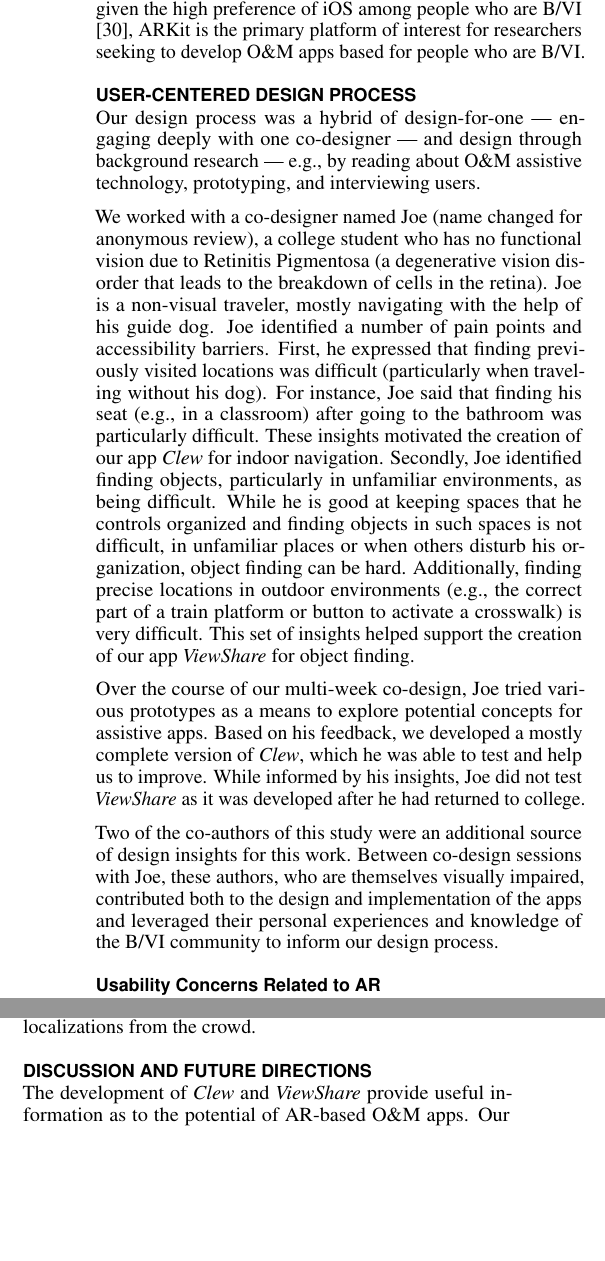
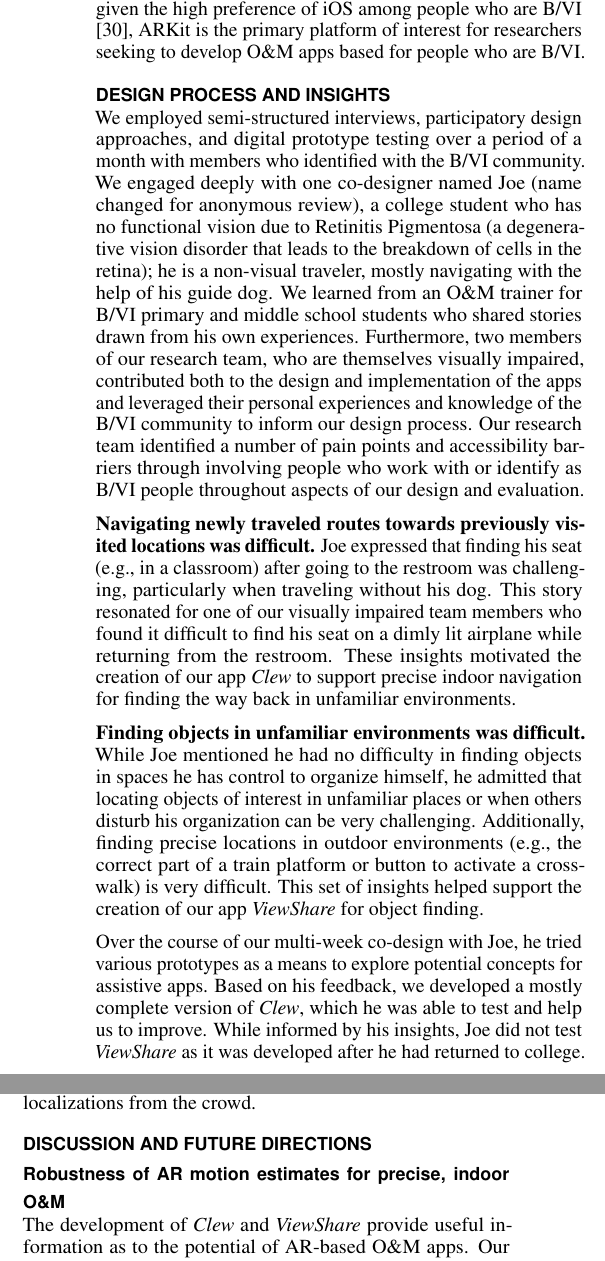
Before and after one commit to paulruvolo/ARAssistiveAppsPaper, a LaTeX document (ASSETS18/ar_assistive_apps.tex): two parts of the columns of pages 3 and 5 of 7 before the commit and two parts of the columns of pages 3 and 5 of 8 after it, joined at a grey line, cut so that both start at the same text, the shorter picture padded with empty space. Compiled offline with pdfLaTeX; a missing bibliography style is replaced by a similar one.

Commit message:
Restructured design process + discussion
Summary:
- Renamed to Design process and insights
- Moved Usability of AR to Discussion
- Described people of BVI community we engaged with and methods early
- Included Chris and Simran earlier in the people/process section
- Mentioned Eric... although I dont reference any of his own quotes.
- Then bolded insights to make connections more clear for the two apps.
- SURPASSED the page goal, sadly.

```diff
--- a/ASSETS18/ar_assistive_apps.tex
+++ b/ASSETS18/ar_assistive_apps.tex
@@ -217,19 +217,14 @@ Apple's ARKit \cite{arkit} and Google's ARCore \cite{arcore}, both released in 2
 
 %Although quite specific and certainly at the implementation detail level, a challenge presented when developing assistive apps for ARKit is that the ARSCNView class provided by Apple does not allow for the presentation of subviews.  This limitation makes it particular hard to achieve optimal integration with Apple's VoiceOver.  In particular, it is very difficult to make an app that consistently announces the identity of activated buttons, while also properly announcing new controls that appears on the screen.
 
-\section{User-Centered Design Process}
-Our design process was a hybrid of design-for-one --- engaging deeply with one co-designer --- and design through background research --- e.g., by reading about \OM assistive technology, prototyping, and interviewing users.
+\section{Design Process and Insights}
+We employed semi-structured interviews, participatory design approaches, and digital prototype testing over a period of a month with members who identified with the \BVI community.  We engaged deeply with one co-designer named Joe (name changed for anonymous review), a college student who has no functional vision due to Retinitis Pigmentosa (a degenerative vision disorder that leads to the breakdown of cells in the retina); he is a non-visual traveler, mostly navigating with the help of his guide dog. We learned from an \OM trainer for \BVI primary and middle school students who shared stories drawn from his own experiences. Furthermore, two members of our research team, who are themselves visually impaired, contributed both to the design and implementation of the apps and leveraged their personal experiences and knowledge of the \BVI community to inform our design process. Our research team identified a number of pain points and accessibility barriers through involving people who work with or identify as \BVI people throughout aspects of our design and evaluation.
 
-We worked with a co-designer named Joe (name changed for anonymous review), a college student who has no functional vision due to Retinitis Pigmentosa (a degenerative vision disorder that leads to the breakdown of cells in the retina).  Joe is a non-visual traveler, mostly navigating with the help of his guide dog.  Joe identified a number of pain points and accessibility barriers.  First, he expressed that finding previously visited locations was difficult (particularly when traveling without his dog).  For instance, Joe said that finding his seat (e.g., in a classroom) after going to the bathroom was particularly difficult.  These insights motivated the creation of our app \emph{Clew} for indoor navigation.  Secondly, Joe identified finding objects, particularly in unfamiliar environments, as being difficult.  While he is good at keeping spaces that he controls organized and finding objects in such spaces is not difficult, in unfamiliar places or when others disturb his organization, object finding can be hard.  Additionally, finding precise locations in outdoor environments (e.g., the correct part of a train platform or button to activate a crosswalk) is very difficult.  This set of insights helped support the creation of our app \emph{ViewShare} for object finding.
+\textbf{Navigating newly traveled routes towards previously visited locations was difficult.} Joe expressed that finding his seat (e.g., in a classroom) after going to the restroom was challenging, particularly when traveling without his dog. This story resonated for one of our visually impaired team members who found it difficult to find his seat on a dimly lit airplane while returning from the restroom. These insights motivated the creation of our app \emph{Clew} to support precise indoor navigation for finding the way back in unfamiliar environments.
 
-Over the course of our multi-week co-design, Joe tried various prototypes as a means to explore potential concepts for assistive apps.  Based on his feedback, we developed a mostly complete version of \emph{Clew}, which he was able to test and help us to improve.  While informed by his insights, Joe did not test \emph{ViewShare} as it was developed after he had returned to college.
+\textbf{Finding objects in unfamiliar environments was difficult.} While Joe mentioned he had no difficulty in finding objects in spaces he has control to organize himself, he admitted that locating objects of interest in unfamiliar places or when others disturb his organization can be very challenging. Additionally, finding precise locations in outdoor environments (e.g., the correct part of a train platform or button to activate a crosswalk) is very difficult.  This set of insights helped support the creation of our app \emph{ViewShare} for object finding.
 
-Two of the co-authors of this study were an additional source of design insights for this work.  Between co-design sessions with Joe, these authors, who are themselves visually impaired, contributed both to the design and implementation of the apps and leveraged their personal experiences and knowledge of the \BVI community to inform our design process.
-
-\subsection{Usability Concerns Related to AR}
-We identified several usability concerns related to AR that are of general interest.  Firstly, since AR relies on VIO, which leverages optical tracking, any app based on AR requires the user's camera to be unoccluded.  Currently, our apps assume that the user holds their phone in one hand while holding their cane in the other.  Future research should consider whether a method of handsfree operation could be developed that would allow the user to still use their phone as an interface.  This could work by using an attachment (e.g., a neck lanyard) for holding the phone coupled with a speech-activated user interface.  We are currently exploring this idea.
-
-For apps that require the user to hold the phone in their hands, we identified an additional usability concern.  Recall that VIO algorithms work best when they are able to detect a large number of visual features at a range of depths.  This condition is best achieved when the user holds their phone upright with the camera facing approximately parallel to the ground.  We found that Joe had difficulty maintaining the phone in this configuration, perhaps due to the lack of visual feedback about the phone's orientation.  As a result, tracking performance suffered.  Developers of AR-powered assistive apps should consider adding feedback mechanisms to help the user to maintain their phone in an optimal orientation.
+Over the course of our multi-week co-design with Joe, he tried various prototypes as a means to explore potential concepts for assistive apps.  Based on his feedback, we developed a mostly complete version of \emph{Clew}, which he was able to test and help us to improve.  While informed by his insights, Joe did not test \emph{ViewShare} as it was developed after he had returned to college.
 
 \section{App 1: Clew}
 
@@ -312,5 +307,5 @@ While we designed this app primarily for finding objects, it can be utilized for
 
 \section{Discussion and Future Directions}
 
-The development of \emph{Clew} and \emph{ViewShare} provide useful information as to the potential of AR-based \OM apps.  Our usability study and anecdotal observations demonstrate that for object finding --- within a room or on a tabletop --- and navigation along relatively short routes --- $~Xm$ --- the motion estimates of ARKit are sufficient for good performance.  As the complexity of the environment increases (either because it is larger or has few easily trackable features) other sources of information (e.g., the detection of external landmarks such as special optical tags or Bluetooth Beacons) could be used to reduce tracking drift and provide anchors in the space.  Alternatively, crowdsourcing could be used to correct drift in the phone's motion estimates (e.g., a crowdworker might identify a visible landmark at two points in time).
 
+\subsection{Robustness of AR motion estimates for precise, indoor \OM} The development of \emph{Clew} and \emph{ViewShare} provide useful information as to the potential of AR-based \OM apps.  Our usability study and anecdotal observations demonstrate that for object finding --- within a room or on a tabletop --- and navigation along relatively short routes --- $~Xm$ --- the motion estimates of ARKit are sufficient for good performance.
```
Also changed, not shown: ASSETS18/ar_assistive_apps.pdf, ASSETS18/ar_assistive_apps.tex (7 more changed lines).
